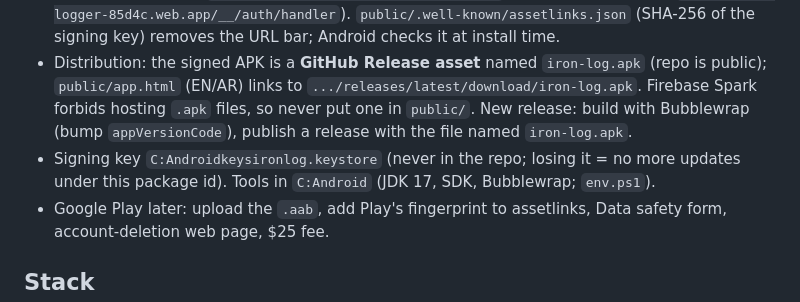
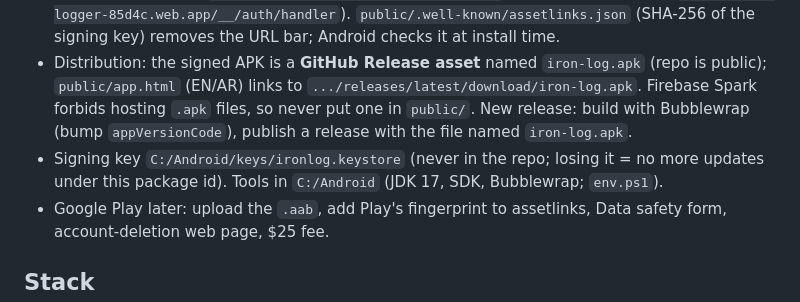
Before and after one commit to ziadosama5/Iron-Log, a Markdown page: CLAUDE.md, the part around the change. GitHub-like rendering.

Commit message:
docs: fix key paths in the Android section
Co-Authored-By: Claude Sonnet 5.5 <noreply@anthropic.com>

```diff
--- a/CLAUDE.md
+++ b/CLAUDE.md
@@ -18,7 +18,7 @@ One page, one `state` object, one `store`. Everything below is wired through the
 - Thin Android shell around the live site (`android/`, package `app.ironlog`, Bubblewrap). Same web code: every hosting deploy updates every installed app; only icon/name/package changes need a new APK. Spec: `docs/superpowers/specs/2026-10-20-android-apk-design.md`.
 - Google sign-in uses `authDomain = gym-logger-85d4c.web.app` (the OAuth client lists `https://gym-logger-85d4c.web.app/__/auth/handler`). `public/.well-known/assetlinks.json` (SHA-256 of the signing key) removes the URL bar; Android checks it at install time.
 - Distribution: the signed APK is a **GitHub Release asset** named `iron-log.apk` (repo is public); `public/app.html` (EN/AR) links to `.../releases/latest/download/iron-log.apk`. Firebase Spark forbids hosting `.apk` files, so never put one in `public/`. New release: build with Bubblewrap (bump `appVersionCode`), publish a release with the file named `iron-log.apk`.
-- Signing key `C:Androidkeysironlog.keystore` (never in the repo; losing it = no more updates under this package id). Tools in `C:Android` (JDK 17, SDK, Bubblewrap; `env.ps1`).
+- Signing key `C:/Android/keys/ironlog.keystore` (never in the repo; losing it = no more updates under this package id). Tools in `C:/Android` (JDK 17, SDK, Bubblewrap; `env.ps1`).
 - Google Play later: upload the `.aab`, add Play's fingerprint to assetlinks, Data safety form, account-deletion web page, $25 fee.
 
 ## Stack
```
